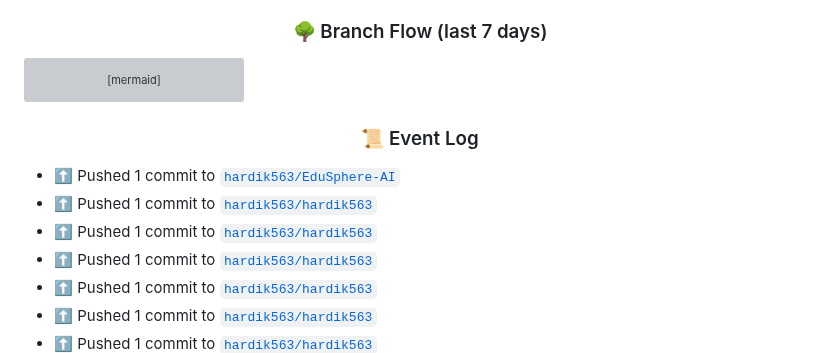
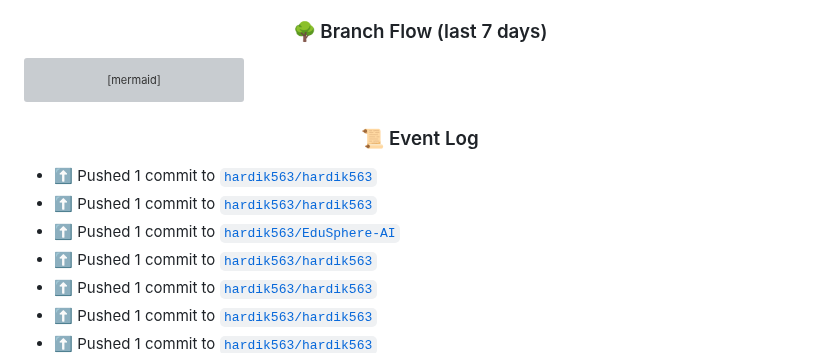
Before and after one commit to hardik563/hardik563, a Markdown page: README.md, the part around the change. GitHub-like rendering; grey boxes are pictures that could not be loaded.

Commit message:
chore(readme): refresh (activity-only)

```diff
--- a/README.md
+++ b/README.md
@@ -365,9 +365,9 @@ gitGraph
 <h3 align="center">📜 Event Log</h3>
 
 <!-- ACTIVITY:START -->
-- ⬆️ Pushed 1 commit to [`hardik563/EduSphere-AI`](https://github.com/hardik563/EduSphere-AI)
 - ⬆️ Pushed 1 commit to [`hardik563/hardik563`](https://github.com/hardik563/hardik563)
 - ⬆️ Pushed 1 commit to [`hardik563/hardik563`](https://github.com/hardik563/hardik563)
+- ⬆️ Pushed 1 commit to [`hardik563/EduSphere-AI`](https://github.com/hardik563/EduSphere-AI)
 - ⬆️ Pushed 1 commit to [`hardik563/hardik563`](https://github.com/hardik563/hardik563)
 - ⬆️ Pushed 1 commit to [`hardik563/hardik563`](https://github.com/hardik563/hardik563)
 - ⬆️ Pushed 1 commit to [`hardik563/hardik563`](https://github.com/hardik563/hardik563)
```
